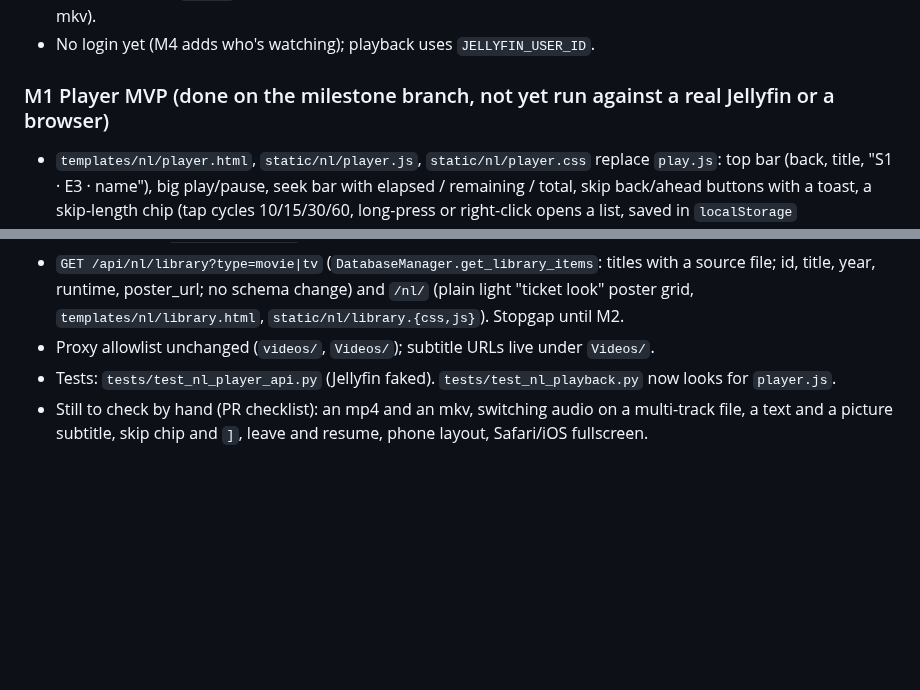
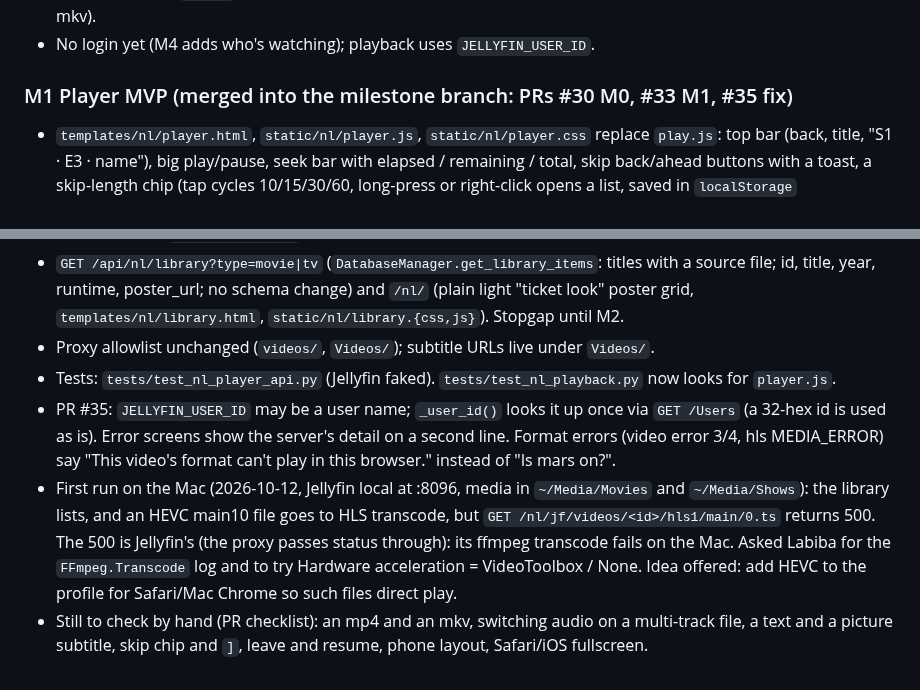
Before and after one commit to rupaai/smart-recommender-player, a Markdown page: PROJECT_HANDOVER.md, 2 parts joined by grey strips. Drawn GitHub-style; blank space fills up the shorter version.

Commit message:
Handover: note M1 PRs, user-name fix and Mac transcode 500
Co-Authored-By: Claude Opus 5.5 (1M context) <noreply@anthropic.com>
Claude-Session: https://claude.ai/code/session_01RvpW6A78Cwtw24YuppGFhD

```diff
--- a/PROJECT_HANDOVER.md
+++ b/PROJECT_HANDOVER.md
@@ -574,7 +574,7 @@ Branch `northern-lights-player-app` (milestone PRs merge into it; plans in `docs
 - Try it: set `JELLYFIN_URL`, `JELLYFIN_API_KEY`, `JELLYFIN_USER_ID` in `.env`, start the app, then open `/nl/play/<media_item_id>` (the id from `media_items`). The app and Jellyfin must see the same file paths (both mount media at `/media` on the server). Not yet run against a real Jellyfin: that check is still to do (one mp4, one mkv).
 - No login yet (M4 adds who's watching); playback uses `JELLYFIN_USER_ID`.
 
-### M1 Player MVP (done on the milestone branch, not yet run against a real Jellyfin or a browser)
+### M1 Player MVP (merged into the milestone branch: PRs #30 M0, #33 M1, #35 fix)
 
 - `templates/nl/player.html`, `static/nl/player.js`, `static/nl/player.css` replace `play.js`: top bar (back, title, "S1 · E3 · name"), big play/pause, seek bar with elapsed / remaining / total, skip back/ahead buttons with a toast, a skip-length chip (tap cycles 10/15/30/60, long-press or right-click opens a list, saved in `localStorage` `nl.skipSeconds`; volume and mute in `nl.volume`/`nl.muted`; all wrapped in try/catch), volume, Audio and Subtitles menus, fullscreen. Controls hide after 3 s without input while playing and stay up while paused. Keys: Space/K, arrows and J/L, `[` `]`, up/down, M, F, C, `?`. Resume prompt ("Resume from 42:10" / "Start over") when `resume_seconds > 30` and not played. S4: 503, a network failure, or two failed reloads show "Can't reach the movie server. Is mars on?" with Try again and Back.
 - `static/nl/player-core.js` adapter now also has `buffered`, `paused`, `volume`, `muted`, `setTextTracks`, `showTextTrack`, `toggleFullscreen`, `isFullscreen`, `load({startAt})` and the events `seeking`, `seeked`, `volumechange`, `fullscreenchange`. Still the only file that touches hls.js and the `<video>`.
@@ -583,4 +583,6 @@ Branch `northern-lights-player-app` (milestone PRs merge into it; plans in `docs
 - `GET /api/nl/library?type=movie|tv` (`DatabaseManager.get_library_items`: titles with a source file; id, title, year, runtime, poster_url; no schema change) and `/nl/` (plain light "ticket look" poster grid, `templates/nl/library.html`, `static/nl/library.{css,js}`). Stopgap until M2.
 - Proxy allowlist unchanged (`videos/`, `Videos/`); subtitle URLs live under `Videos/`.
 - Tests: `tests/test_nl_player_api.py` (Jellyfin faked). `tests/test_nl_playback.py` now looks for `player.js`.
+- PR #35: `JELLYFIN_USER_ID` may be a user name; `_user_id()` looks it up once via `GET /Users` (a 32-hex id is used as is). Error screens show the server's detail on a second line. Format errors (video error 3/4, hls MEDIA_ERROR) say "This video's format can't play in this browser." instead of "Is mars on?".
+- First run on the Mac (2026-10-12, Jellyfin local at :8096, media in `~/Media/Movies` and `~/Media/Shows`): the library lists, and an HEVC main10 file goes to HLS transcode, but `GET /nl/jf/videos/<id>/hls1/main/0.ts` returns 500. The 500 is Jellyfin's (the proxy passes status through): its ffmpeg transcode fails on the Mac. Asked Labiba for the `FFmpeg.Transcode` log and to try Hardware acceleration = VideoToolbox / None. Idea offered: add HEVC to the profile for Safari/Mac Chrome so such files direct play.
 - Still to check by hand (PR checklist): an mp4 and an mkv, switching audio on a multi-track file, a text and a picture subtitle, skip chip and `]`, leave and resume, phone layout, Safari/iOS fullscreen.
```
